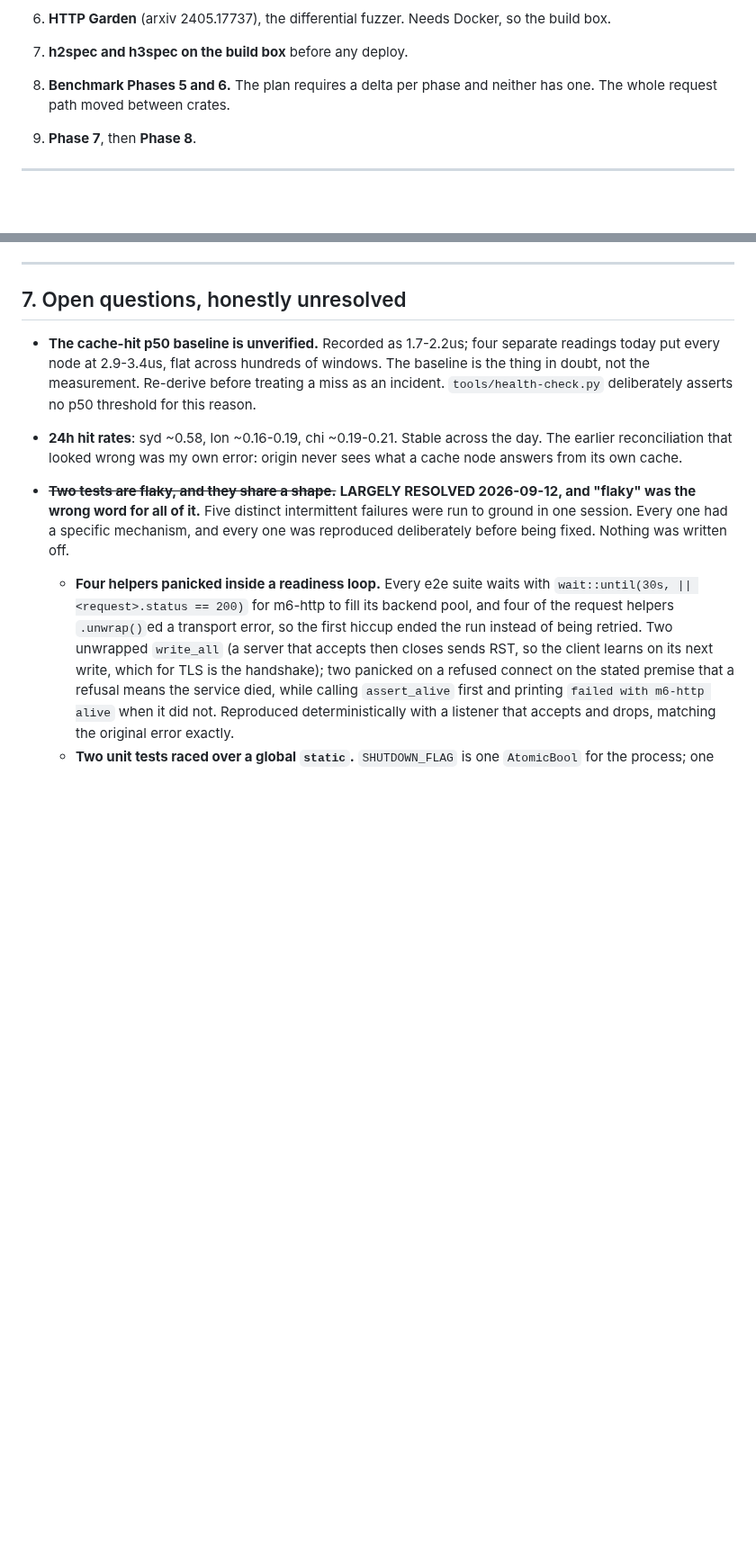
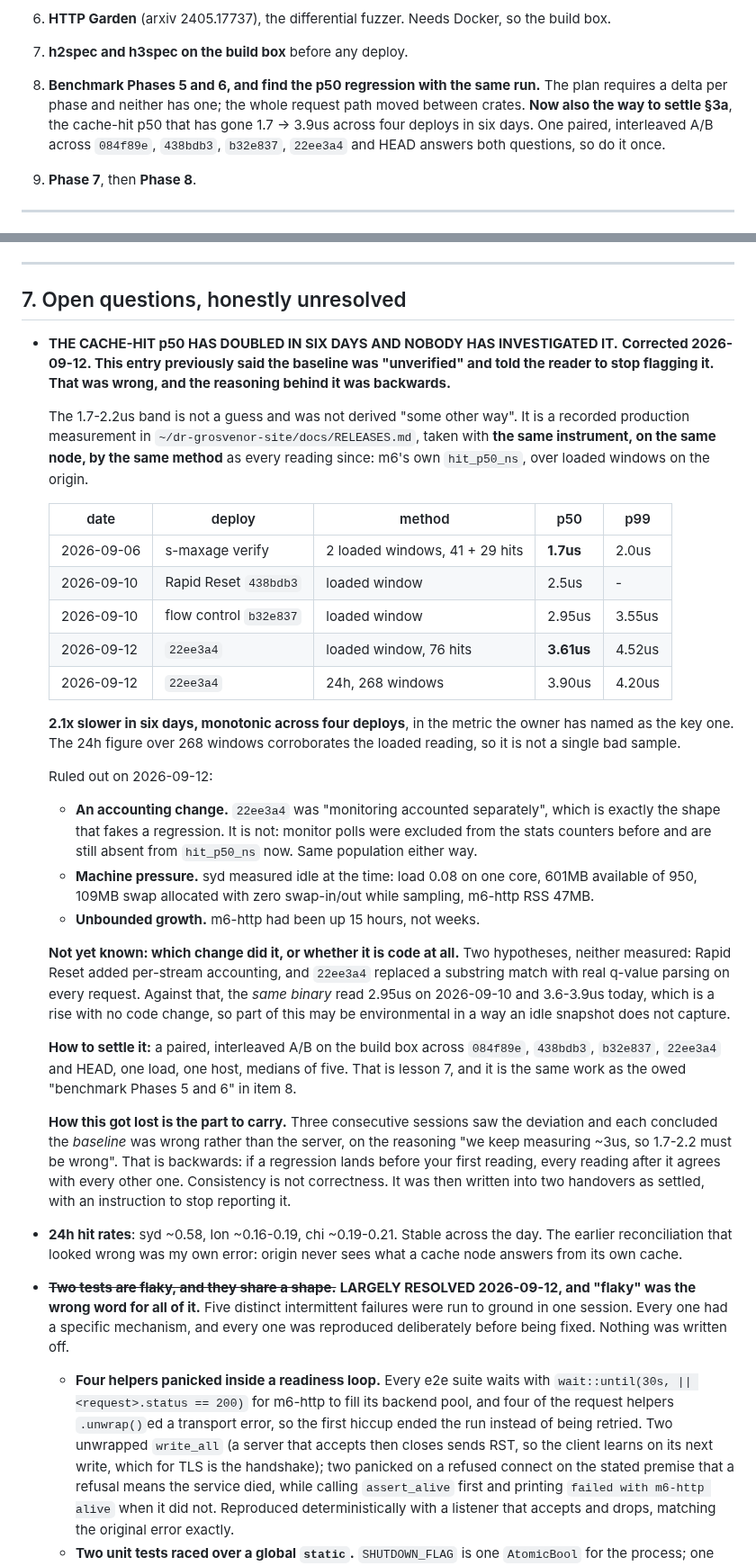
Before and after one commit to mgrosvenor/m6, a Markdown page: HANDOVER.md, 2 parts joined by grey strips. Shown at 90% size. Rendered like a GitHub page; blank space fills up the shorter version.

Commit message:
Track the cache-hit p50 regression; withdraw the "obsolete baseline" verdict
The 1.7-2.2us band is a recorded production measurement in RELEASES.md under
2026-09-06, taken with the same counter, on the same node, over loaded windows,
as every reading since. Against it: 1.7 -> 2.5 -> 2.95 -> 3.61us loaded, and
3.90us over 268 windows in 24h. Monotonic across four deploys in six days, in
the metric the owner has named as the key one.

Ruled out today: the `22ee3a4` monitoring-accounting change (monitor polls were
excluded from the stats counters before and are still absent from `hit_p50_ns`
now, so the population is unchanged); machine pressure (syd idle at load 0.08,
601MB available, zero swap traffic while sampling); cache growth (m6-http up 15
hours). Still unknown: which commit, or whether it is code at all, since the
same binary read 2.95us on 2026-09-10 and 3.6-3.9us today.

Now tracked as CONSOLIDATION-TODO §3a with the evidence table, what was
eliminated, and the paired interleaved A/B that would name the commit. Item 8
is pointed at it, because "benchmark Phases 5 and 6" and "find the regression"
are one run.

**The process failure is the part worth keeping.** Three consecutive sessions
saw the deviation and each concluded the baseline was wrong rather than the
server, reasoning "we keep measuring ~3us, so 1.7-2.2 must be wrong". That is
backwards: a regression landing before the first reading makes every later
reading agree with every other. Consistency is not correctness. It was then
written into two handovers as settled, with an instruction to stop reporting
it, which is how a 2x latency regression becomes a documentation error.

Co-Authored-By: Claude Opus 5 <noreply@anthropic.com>
Claude-Session: https://claude.ai/code/session_019ZG3wuTnT7wMR2VP4GH8WB

```diff
--- a/HANDOVER.md
+++ b/HANDOVER.md
@@ -241,8 +248,12 @@ Services: `m6-http` (edge/proxy), `m6-file`, `m6-html`, `m6-auth-server`,
 6. **HTTP Garden** (arxiv 2405.17737), the differential fuzzer. Needs Docker,
    so the build box.
 7. **h2spec and h3spec on the build box** before any deploy.
-8. **Benchmark Phases 5 and 6.** The plan requires a delta per phase and
-   neither has one. The whole request path moved between crates.
+8. **Benchmark Phases 5 and 6, and find the p50 regression with the same run.**
+   The plan requires a delta per phase and neither has one; the whole request
+   path moved between crates. **Now also the way to settle §3a**, the cache-hit
+   p50 that has gone 1.7 -> 3.9us across four deploys in six days. One paired,
+   interleaved A/B across `084f89e`, `438bdb3`, `b32e837`, `22ee3a4` and HEAD
+   answers both questions, so do it once.
 9. **Phase 7**, then **Phase 8**.
 
 ---
@@ -442,11 +453,57 @@ renderers switched to m6-core.
 
 ## 7. Open questions, honestly unresolved
 
-- **The cache-hit p50 baseline is unverified.** Recorded as 1.7-2.2us; four
-  separate readings today put every node at 2.9-3.4us, flat across hundreds of
-  windows. The baseline is the thing in doubt, not the measurement. Re-derive
-  before treating a miss as an incident. `tools/health-check.py` deliberately
-  asserts no p50 threshold for this reason.
+- **THE CACHE-HIT p50 HAS DOUBLED IN SIX DAYS AND NOBODY HAS INVESTIGATED IT.**
+  **Corrected 2026-09-12. This entry previously said the baseline was
+  "unverified" and told the reader to stop flagging it. That was wrong, and the
+  reasoning behind it was backwards.**
+
+  The 1.7-2.2us band is not a guess and was not derived "some other way". It is
+  a recorded production measurement in `~/dr-grosvenor-site/docs/RELEASES.md`,
+  taken with **the same instrument, on the same node, by the same method** as
+  every reading since: m6's own `hit_p50_ns`, over loaded windows on the origin.
+
+  | date | deploy | method | p50 | p99 |
+  |---|---|---|---|---|
+  | 2026-09-06 | s-maxage verify | 2 loaded windows, 41 + 29 hits | **1.7us** | 2.0us |
+  | 2026-09-10 | Rapid Reset `438bdb3` | loaded window | 2.5us | - |
+  | 2026-09-10 | flow control `b32e837` | loaded window | 2.95us | 3.55us |
+  | 2026-09-12 | `22ee3a4` | loaded window, 76 hits | **3.61us** | 4.52us |
+  | 2026-09-12 | `22ee3a4` | 24h, 268 windows | 3.90us | 4.20us |
+
+  **2.1x slower in six days, monotonic across four deploys**, in the metric the
+  owner has named as the key one. The 24h figure over 268 windows corroborates
+  the loaded reading, so it is not a single bad sample.
+
+  Ruled out on 2026-09-12:
+  - **An accounting change.** `22ee3a4` was "monitoring accounted separately",
+    which is exactly the shape that fakes a regression. It is not: monitor
+    polls were excluded from the stats counters before and are still absent
+    from `hit_p50_ns` now. Same population either way.
+  - **Machine pressure.** syd measured idle at the time: load 0.08 on one core,
+    601MB available of 950, 109MB swap allocated with zero swap-in/out while
+    sampling, m6-http RSS 47MB.
+  - **Unbounded growth.** m6-http had been up 15 hours, not weeks.
+
+  **Not yet known: which change did it, or whether it is code at all.** Two
+  hypotheses, neither measured: Rapid Reset added per-stream accounting, and
+  `22ee3a4` replaced a substring match with real q-value parsing on every
+  request. Against that, the *same binary* read 2.95us on 2026-09-10 and
+  3.6-3.9us today, which is a rise with no code change, so part of this may be
+  environmental in a way an idle snapshot does not capture.
+
+  **How to settle it:** a paired, interleaved A/B on the build box across
+  `084f89e`, `438bdb3`, `b32e837`, `22ee3a4` and HEAD, one load, one host,
+  medians of five. That is lesson 7, and it is the same work as the owed
+  "benchmark Phases 5 and 6" in item 8.
+
+  **How this got lost is the part to carry.** Three consecutive sessions saw
+  the deviation and each concluded the *baseline* was wrong rather than the
+  server, on the reasoning "we keep measuring ~3us, so 1.7-2.2 must be wrong".
+  That is backwards: if a regression lands before your first reading, every
+  reading after it agrees with every other one. Consistency is not correctness.
+  It was then written into two handovers as settled, with an instruction to
+  stop reporting it.
 - **24h hit rates**: syd ~0.58, lon ~0.16-0.19, chi ~0.19-0.21. Stable across
   the day. The earlier reconciliation that looked wrong was my own error:
   origin never sees what a cache node answers from its own cache.
```
Also changed, not shown: other parts of HANDOVER.md (+7 -0 lines), docs/CONSOLIDATION-TODO.md (+38 -0 lines), docs/health-check.md (+1 -1 lines).
